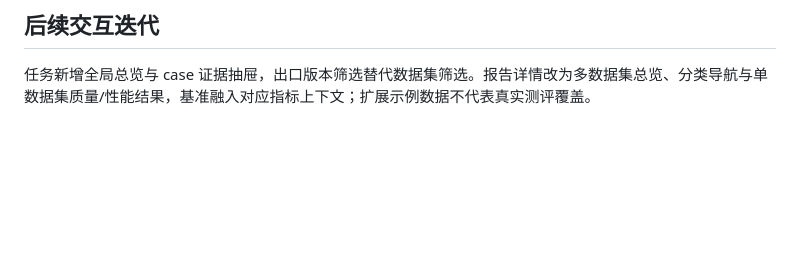
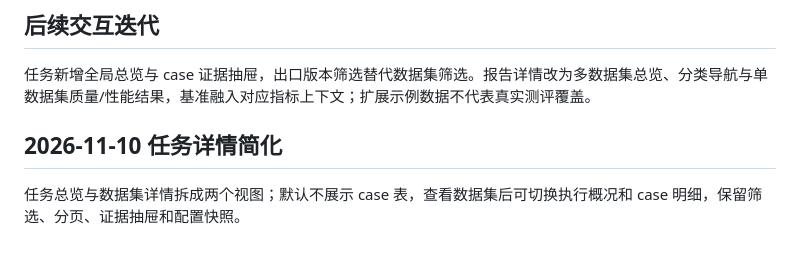
Before and after one commit to Linzhongshui/AutoEval, a Markdown page: docs/workflow-requirements.md, the part around the change. GitHub-like rendering; blank space fills up the shorter version.

```diff
--- a/docs/workflow-requirements.md
+++ b/docs/workflow-requirements.md
@@ -24,3 +24,7 @@
 ## 后续交互迭代
 
 任务新增全局总览与 case 证据抽屉，出口版本筛选替代数据集筛选。报告详情改为多数据集总览、分类导航与单数据集质量/性能结果，基准融入对应指标上下文；扩展示例数据不代表真实测评覆盖。
+
+## 2026-11-10 任务详情简化
+
+任务总览与数据集详情拆成两个视图；默认不展示 case 表，查看数据集后可切换执行概况和 case 明细，保留筛选、分页、证据抽屉和配置快照。
```
Also changed, not shown: README.md (+9 -4 lines), docs/screenshots/04-task-detail.png, docs/screenshots/10-task-dataset-detail.png (added), 2 other files.
